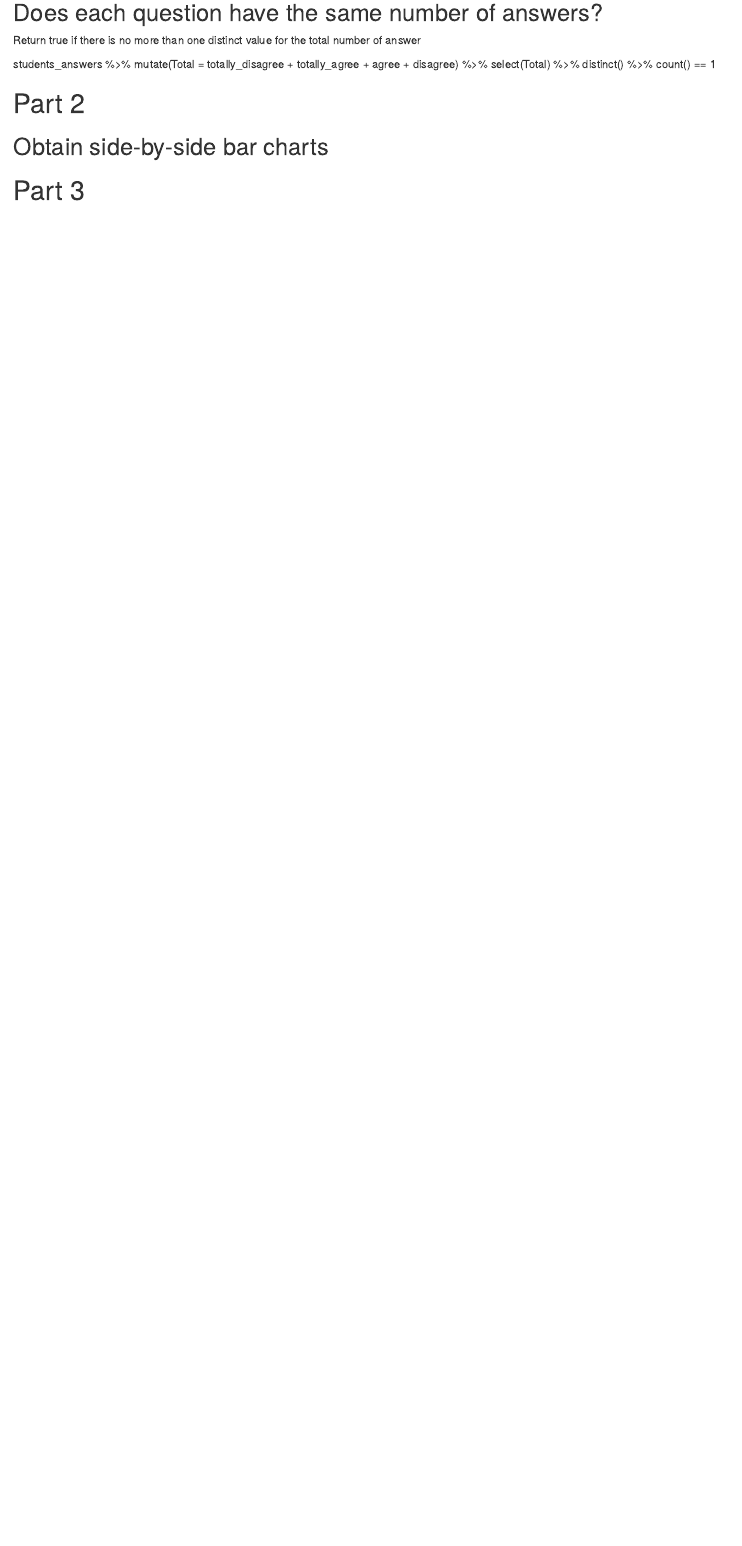
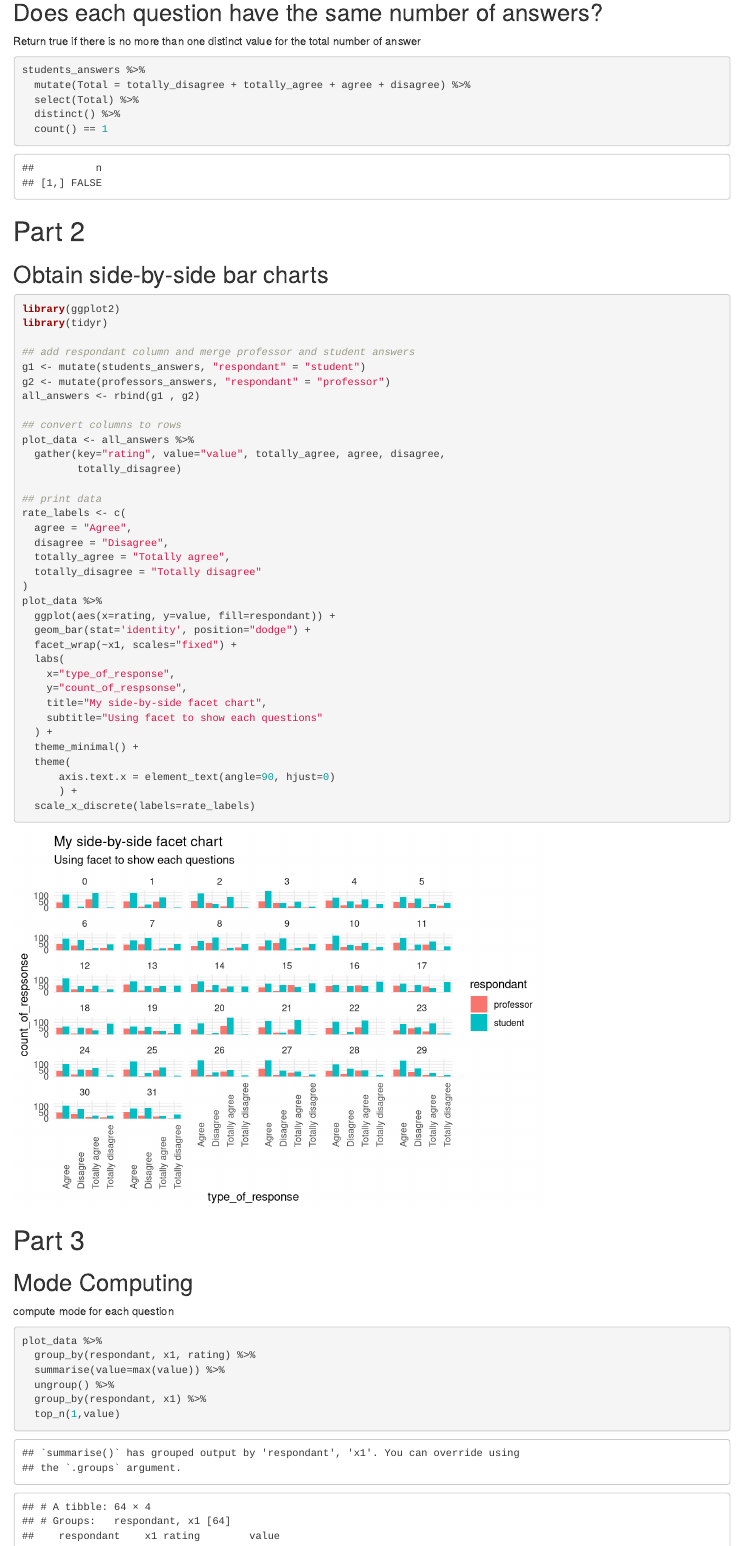
Before and after one commit to damienw34/extensionschool, an R Markdown document (report1/report1.Rmd): the page in a window 1100 px wide, from 1530 px down before the commit and from 1580 px down after it, so that both start at the same text. Rendered offline with R 4.5, knitr and Pandoc, with nearby package versions; column names are cleaned by a stand-in for the janitor package.

Commit message:
Finished report 1

````diff
--- a/report1/report1.Rmd
+++ b/report1/report1.Rmd
@@ -55,14 +57,71 @@ professors_answers %>%
 
 Return true if there is no more than one distinct value for the total number of answer
 
+```{r}
 students_answers %>%
   mutate(Total = totally_disagree + totally_agree + agree + disagree) %>%
   select(Total) %>%
   distinct() %>%
   count() == 1
+```
 
 # Part 2
 
 ## Obtain side-by-side bar charts
 
+```{r}
+library(ggplot2)
+library(tidyr)
+
+## add respondant column and merge professor and student answers
+g1 <- mutate(students_answers, "respondant" = "student")
+g2 <- mutate(professors_answers, "respondant" = "professor")
+all_answers <- rbind(g1 , g2)
+
+## convert columns to rows
+plot_data <- all_answers %>%
+  gather(key="rating", value="value", totally_agree, agree, disagree,
+         totally_disagree)
+
+## print data
+rate_labels <- c(
+  agree = "Agree",
+  disagree = "Disagree",
+  totally_agree = "Totally agree",
+  totally_disagree = "Totally disagree"
+)
+plot_data %>%
+  ggplot(aes(x=rating, y=value, fill=respondant)) +
+  geom_bar(stat='identity', position="dodge") +
+  facet_wrap(~x1, scales="fixed") +
+  labs(
+    x="type_of_response",
+    y="count_of_respsonse",
+    title="My side-by-side facet chart",
+    subtitle="Using facet to show each questions"
+  ) +
+  theme_minimal() +
+  theme(
+      axis.text.x = element_text(angle=90, hjust=0)
+      ) +
+  scale_x_discrete(labels=rate_labels)
+
+
+```
+
+
 # Part 3
+
+## Mode Computing
+
+compute mode for each question
+
+```{r}
+plot_data %>%
+  group_by(respondant, x1, rating) %>%
+  summarise(value=max(value)) %>%
+  ungroup() %>%
+  group_by(respondant, x1) %>%
+  top_n(1,value)
+
+```
````
Also changed, not shown: report1/report1.nb.html, report1/report1.Rmd (12 more changed lines), 1 other file.
